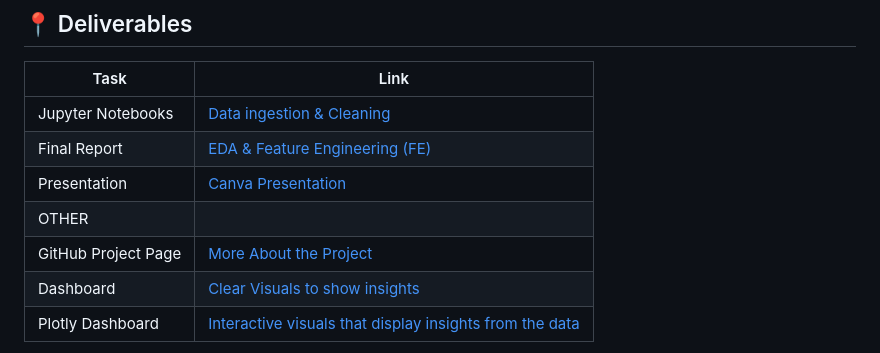
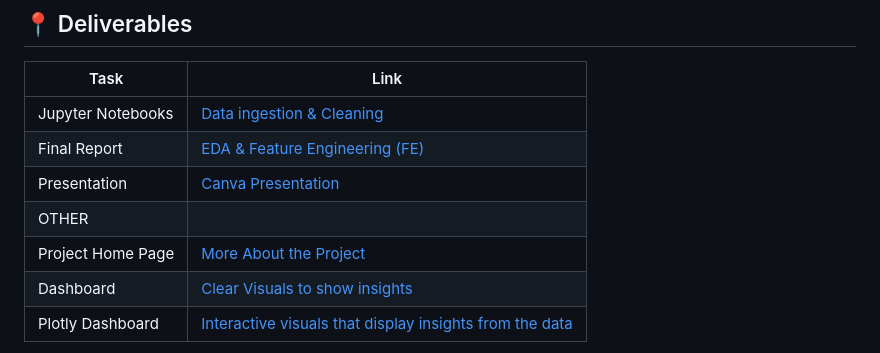
Before and after one commit to kirstenlynn-ops/DSC400_Project_Amazon_Review_Analysis, a Markdown page: README.md, the part around the change. GitHub-like rendering.

```diff
--- a/README.md
+++ b/README.md
@@ -94,7 +94,7 @@ Yes. Verified purchases tend to have slightly different rating patterns compared
 | Final Report          | [EDA & Feature Engineering (FE)](#) |
 | Presentation          | [Canva Presentation](#) |
 | OTHER                 |                     |
-| GitHub Project Page   | [More About the Project](https://kirstenlynn-ops.github.io/DSC400_Project_Amazon_Review_Analysis/) |
+| Project Home Page   | [More About the Project](https://kirstenlynn-ops.github.io/DSC400_Project_Amazon_Review_Analysis/) |
 | Dashboard             | [Clear Visuals to show insights](https://kirstenlynn-ops.github.io/DSC400_Project_Amazon_Review_Analysis/Amazon_Reviews_Static_Dashboard.html) |
 | Plotly Dashboard      | [Interactive visuals that display insights from the data](https://d6ecc19c-fbb6-4979-a90e-17c19e5062af.plotly.app) |
 
```
